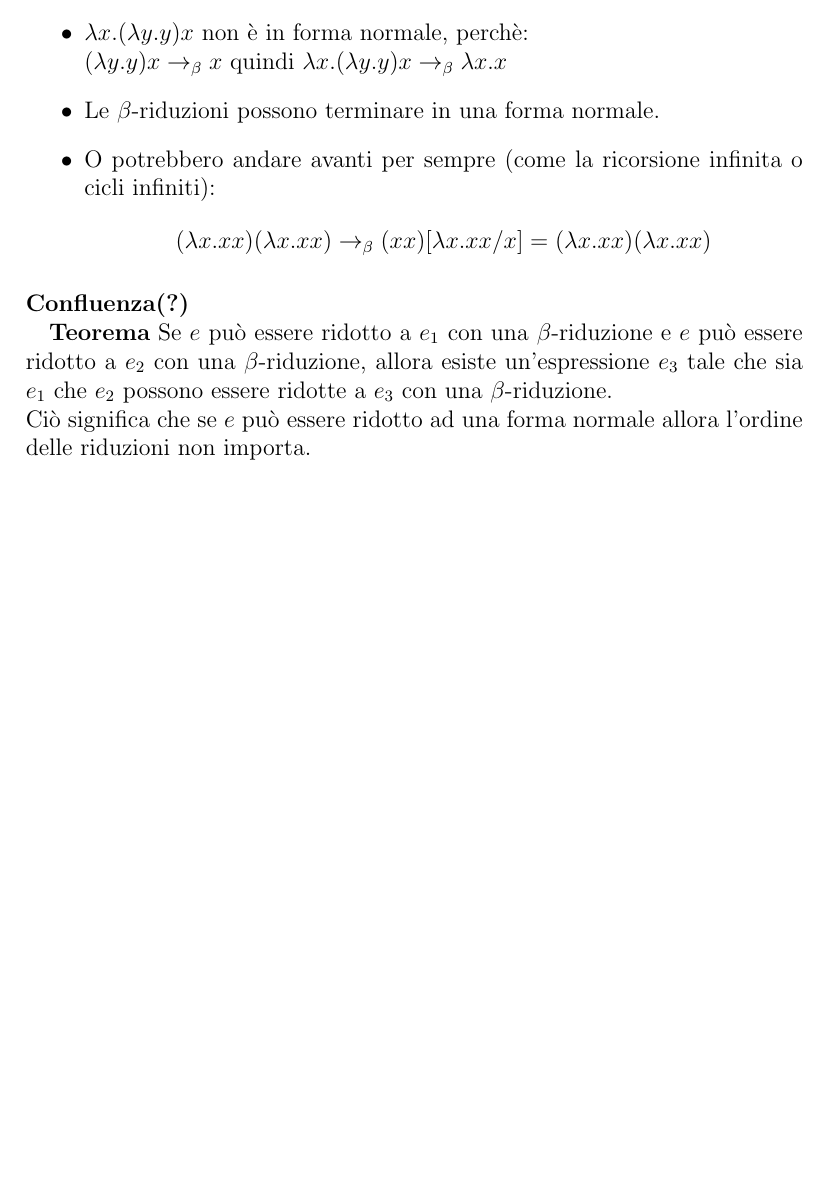
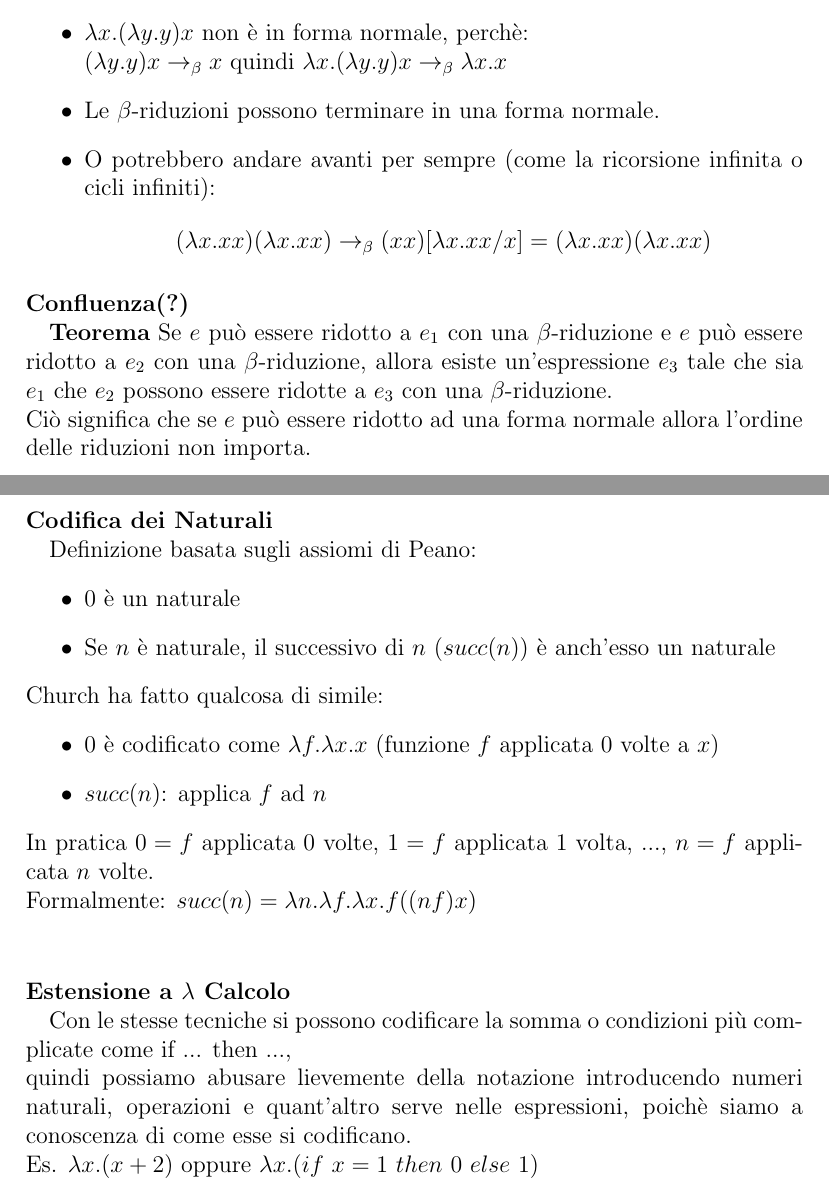
Before and after one commit to CarloRamponi/kuper, a LaTeX document (appunti.tex): part of page 4 of 4 before the commit and two parts of pages 4 and 5 of 5 after it, the two joined at a grey line, cut so that both start at the same text, the shorter picture padded with empty space. Compiled offline with pdfLaTeX.

Commit message:
Codifica dei naturali

```diff
--- a/appunti.tex
+++ b/appunti.tex
@@ -93,4 +93,26 @@ Un'espressione che n on contiene redex non ha $\beta$-riduzioni.
 \paragraph{Confluenza(?)\\}
 \textbf{Teorema} Se $e$ può essere ridotto a $e_{1}$ con una $\beta$-riduzione e $e$ può essere ridotto a $e_{2}$ con una $\beta$-riduzione, allora esiste un'espressione $e_{3}$ tale che sia $e_{1}$ che $e_{2}$ possono essere ridotte a $e_{3}$ con una $\beta$-riduzione.\\
 Ciò significa che se $e$ può essere ridotto ad una forma normale allora l'ordine delle riduzioni non importa.
+
+\paragraph{Codifica dei Naturali\\}
+Definizione basata sugli assiomi di Peano:
+\begin{itemize}
+	\item $0$ è un naturale
+	\item Se $n$ è naturale, il successivo di $n$ ($succ(n)$) è anch'esso un naturale
+\end{itemize}
+Church ha fatto qualcosa di simile:
+\begin{itemize}
+	\item $0$ è codificato come $\lambda f.\lambda x.x$ (funzione $f$ applicata $0$ volte a $x$)
+	\item $succ(n)$: applica $f$ ad $n$
+\end{itemize}
+In pratica $0 = f$ applicata $0$ volte, $1 = f$ applicata $1$ volta, ..., $n = f$ applicata $n$ volte.\\
+Formalmente: $succ(n) = \lambda n.\lambda f.\lambda x.f((nf)x)$\\
+
+\paragraph{Estensione a $\lambda$ Calcolo\\}
+Con le stesse tecniche si possono codificare la somma o condizioni più complicate come if ... then ...,\\
+quindi possiamo abusare lievemente della notazione introducendo numeri naturali, operazioni e quant'altro serve nelle espressioni, poichè siamo a conoscenza di come esse si codificano.\\
+Es. $\lambda x.(x+2)$ oppure $\lambda x.(if\ x = 1\ then\ 0\ else\ 1)$\\
+
+
+
 \end{document}
```
Also changed, not shown: appunti.pdf.
